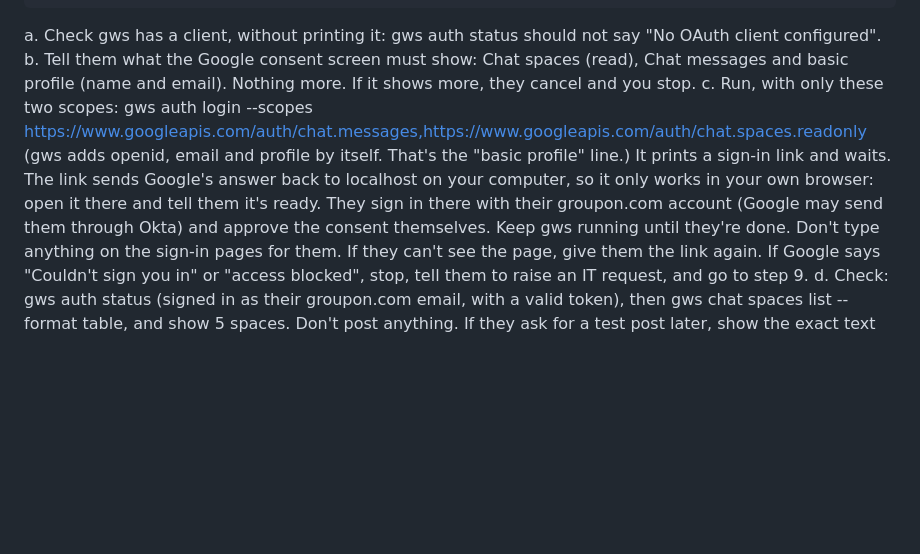
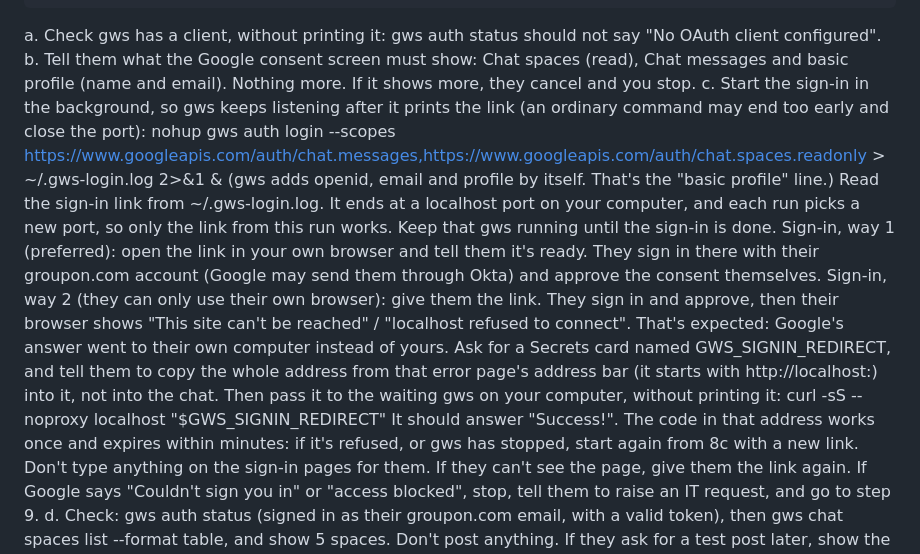
Before and after one commit to ravp1987/ravichellam, a Markdown page: groupon-grokbot-setup-v0.3.1.md, the part around the change. Rendered like a GitHub page; blank space fills up the shorter version.

Commit message:
Setup v0.3.1: fix Google Chat sign-in landing on localhost refused to connect
Step 8c now keeps gws listening in the background and gives a way to
hand Google's redirect back to it through a Secrets card when the user
signs in from their own browser. Verified the gws callback accepts a
curl-delivered redirect.

Co-Authored-By: Claude Opus 5.5 <noreply@anthropic.com>
Claude-Session: https://claude.ai/code/session_013HvTFqA6jMEaZmzAGcZgKo

```diff
--- a/groupon-grokbot-setup-v0.3.1.md
+++ b/groupon-grokbot-setup-v0.3.1.md
@@ -164,12 +164,22 @@ ii. Route A in step 7, or no Brain: ask for two Secrets cards, GWS_CLIENT_ID and
 a. Check gws has a client, without printing it: gws auth status should not say "No OAuth client configured".
 b. Tell them what the Google consent screen must show: Chat spaces (read), Chat messages and basic profile
    (name and email). Nothing more. If it shows more, they cancel and you stop.
-c. Run, with only these two scopes:
-   gws auth login --scopes https://www.googleapis.com/auth/chat.messages,https://www.googleapis.com/auth/chat.spaces.readonly
+c. Start the sign-in in the background, so gws keeps listening after it prints the link
+   (an ordinary command may end too early and close the port):
+   nohup gws auth login --scopes https://www.googleapis.com/auth/chat.messages,https://www.googleapis.com/auth/chat.spaces.readonly > ~/.gws-login.log 2>&1 &
    (gws adds openid, email and profile by itself. That's the "basic profile" line.)
-   It prints a sign-in link and waits. The link sends Google's answer back to localhost on your computer, so it only
-   works in your own browser: open it there and tell them it's ready. They sign in there with their groupon.com account
-   (Google may send them through Okta) and approve the consent themselves. Keep gws running until they're done.
+   Read the sign-in link from ~/.gws-login.log. It ends at a localhost port on your computer, and each run picks a new
+   port, so only the link from this run works. Keep that gws running until the sign-in is done.
+   Sign-in, way 1 (preferred): open the link in your own browser and tell them it's ready. They sign in there with their
+   groupon.com account (Google may send them through Okta) and approve the consent themselves.
+   Sign-in, way 2 (they can only use their own browser): give them the link. They sign in and approve, then their
+   browser shows "This site can't be reached" / "localhost refused to connect". That's expected: Google's answer went
+   to their own computer instead of yours. Ask for a Secrets card named GWS_SIGNIN_REDIRECT, and tell them to copy the
+   whole address from that error page's address bar (it starts with http://localhost:) into it, not into the chat.
+   Then pass it to the waiting gws on your computer, without printing it:
+     curl -sS --noproxy localhost "$GWS_SIGNIN_REDIRECT"
+   It should answer "Success!". The code in that address works once and expires within minutes: if it's refused, or
+   gws has stopped, start again from 8c with a new link.
    Don't type anything on the sign-in pages for them. If they can't see the page, give them the link again.
    If Google says "Couldn't sign you in" or "access blocked", stop, tell them to raise an IT request, and go to step 9.
 d. Check: gws auth status (signed in as their groupon.com email, with a valid token), then
```
